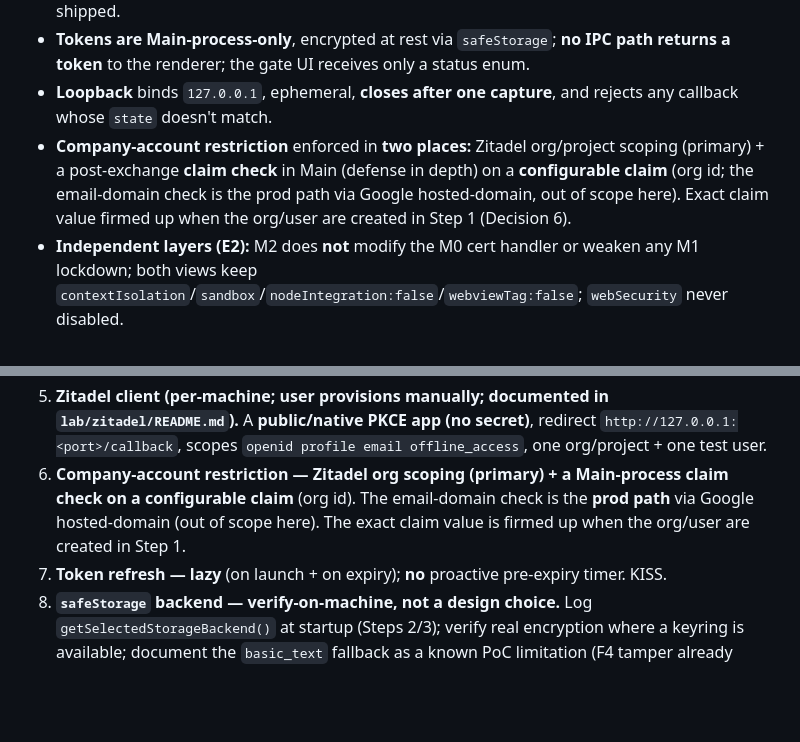
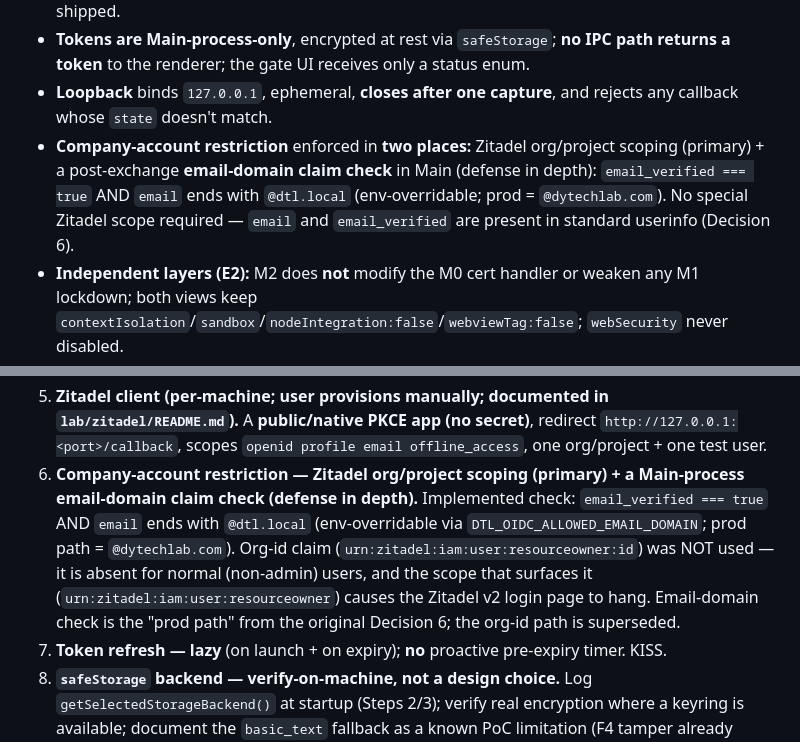
Before and after one commit to khanhnhan1512/dtl-app-poc, a Markdown page: plans/M2-oidc.md, 2 parts joined by grey strips. GitHub-like rendering; blank space fills up the shorter version.

Commit message:
Update M2 plan

```diff
--- a/plans/M2-oidc.md
+++ b/plans/M2-oidc.md
@@ -234,9 +234,9 @@ grow a third clause, keeping it **UI-agnostic and reusable** (M3 calls the same
 - **Loopback** binds `127.0.0.1`, ephemeral, **closes after one capture**, and rejects any callback whose
   `state` doesn't match.
 - **Company-account restriction** enforced in **two places:** Zitadel org/project scoping (primary) +
-  a post-exchange **claim check** in Main (defense in depth) on a **configurable claim** (org id; the
-  email-domain check is the prod path via Google hosted-domain, out of scope here). Exact claim value
-  firmed up when the org/user are created in Step 1 (Decision 6).
+  a post-exchange **email-domain claim check** in Main (defense in depth): `email_verified === true`
+  AND `email` ends with `@dtl.local` (env-overridable; prod = `@dytechlab.com`). No special Zitadel
+  scope required — `email` and `email_verified` are present in standard userinfo (Decision 6).
 - **Independent layers (E2):** M2 does **not** modify the M0 cert handler or weaken any M1 lockdown;
   both views keep `contextIsolation`/`sandbox`/`nodeIntegration:false`/`webviewTag:false`; `webSecurity`
   never disabled.
@@ -287,9 +287,13 @@ grow a third clause, keeping it **UI-agnostic and reusable** (M3 calls the same
 5. **Zitadel client (per-machine; user provisions manually; documented in `lab/zitadel/README.md`).**
    A **public/native PKCE app (no secret)**, redirect `http://127.0.0.1:<port>/callback`, scopes
    `openid profile email offline_access`, one org/project + one test user.
-6. **Company-account restriction — Zitadel org scoping (primary) + a Main-process claim check on a
-   configurable claim** (org id). The email-domain check is the **prod path** via Google hosted-domain
-   (out of scope here). The exact claim value is firmed up when the org/user are created in Step 1.
+6. **Company-account restriction — Zitadel org/project scoping (primary) + a Main-process email-domain
+   claim check (defense in depth).** Implemented check: `email_verified === true` AND `email` ends with
+   `@dtl.local` (env-overridable via `DTL_OIDC_ALLOWED_EMAIL_DOMAIN`; prod path = `@dytechlab.com`).
+   Org-id claim (`urn:zitadel:iam:user:resourceowner:id`) was NOT used — it is absent for normal
+   (non-admin) users, and the scope that surfaces it (`urn:zitadel:iam:user:resourceowner`) causes
+   the Zitadel v2 login page to hang. Email-domain check is the "prod path" from the original
+   Decision 6; the org-id path is superseded.
 7. **Token refresh — lazy** (on launch + on expiry); **no** proactive pre-expiry timer. KISS.
 8. **`safeStorage` backend — verify-on-machine, not a design choice.** Log
    `getSelectedStorageBackend()` at startup (Steps 2/3); verify real encryption where a keyring is
```
Also changed, not shown: lab/zitadel/README.md (+11 -4 lines).
